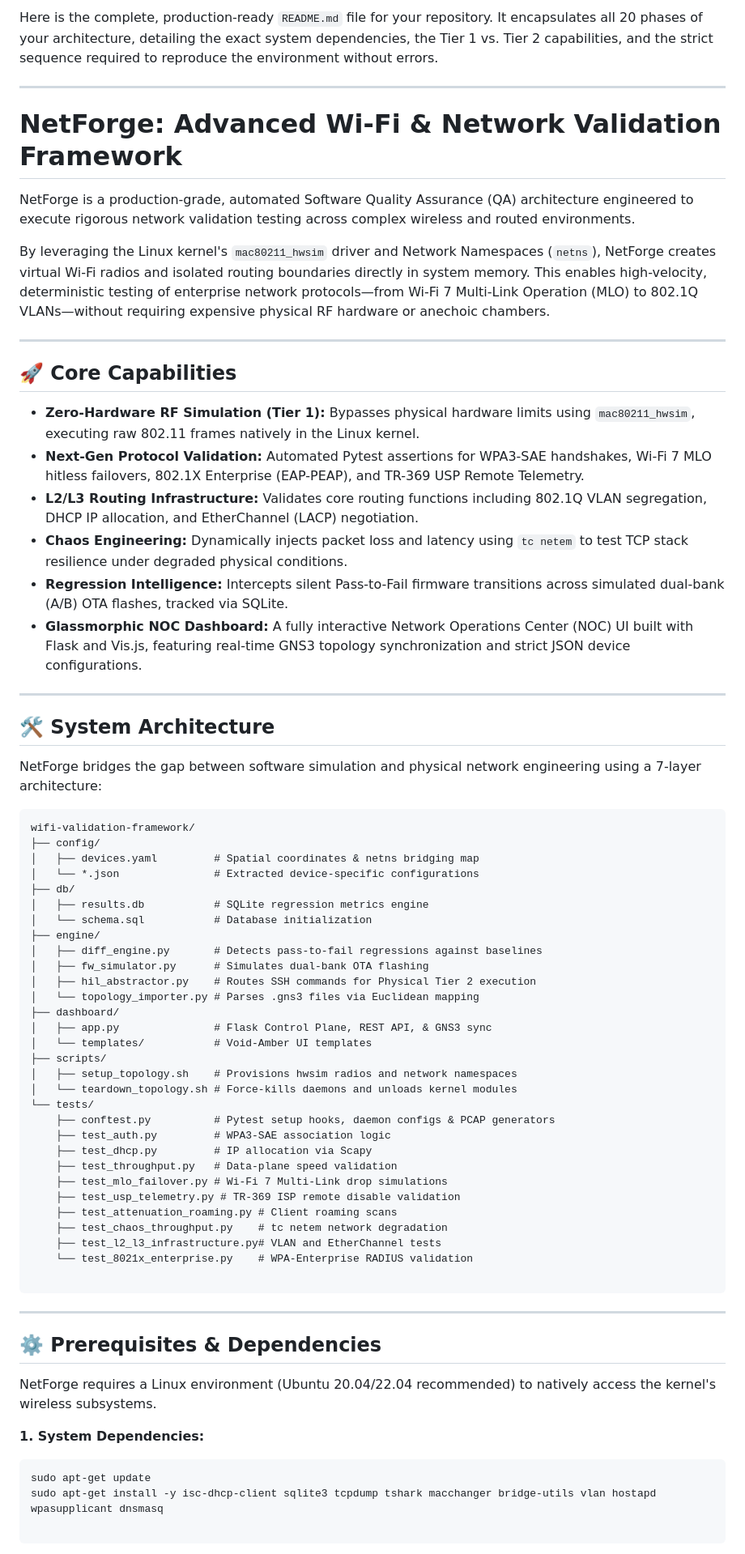
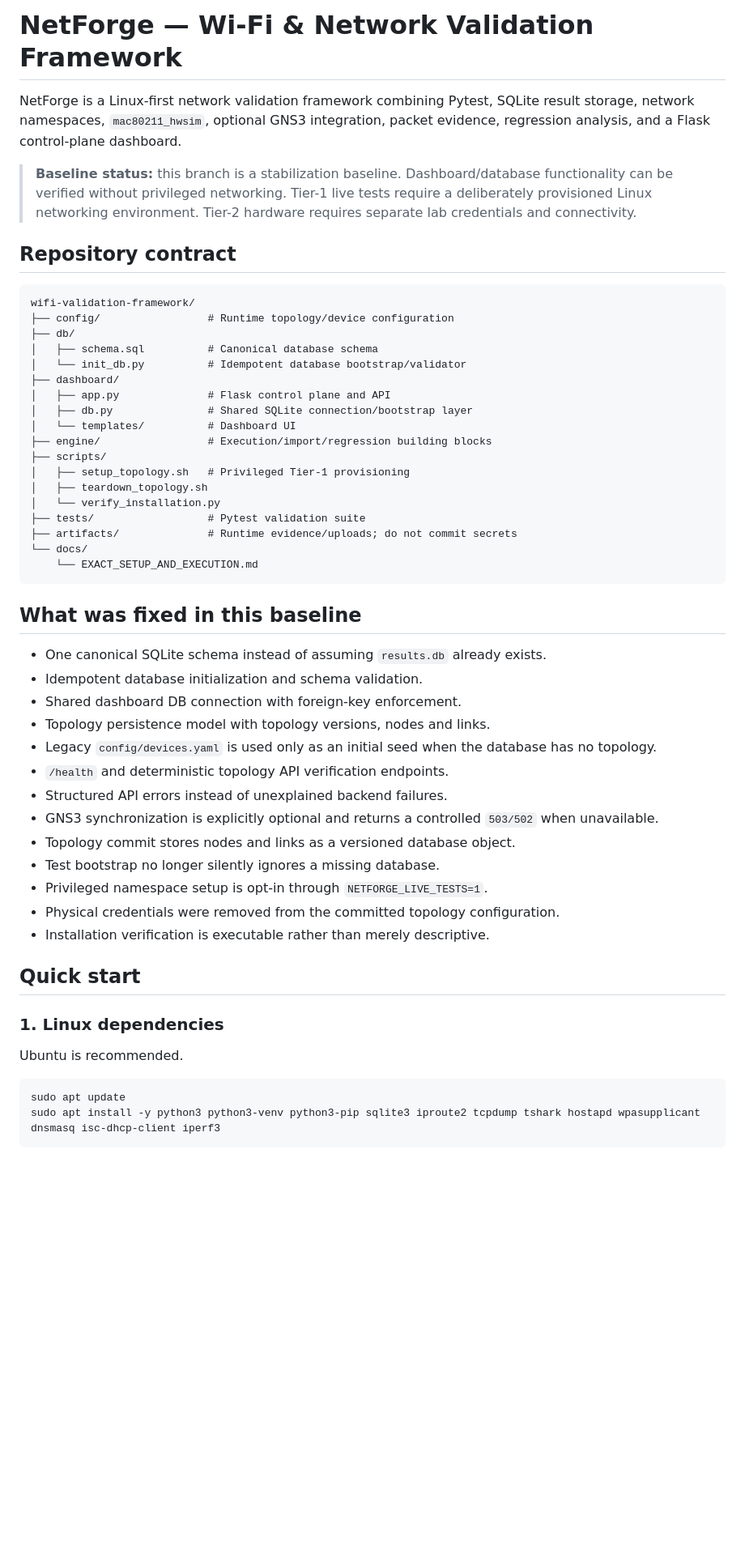
Before and after one commit to Nirmal-Yash/wifi-validation-framework, a Markdown page: README.md, the part around one of its changes. Shown at 81% size. GitHub-like rendering; blank space fills up the shorter version.

Commit message:
docs: replace stale README with stable-baseline execution contract

````diff
--- a/README.md
+++ b/README.md
@@ -1,74 +1,56 @@
-Here is the complete, production-ready `README.md` file for your repository. It encapsulates all 20 phases of your architecture, detailing the exact system dependencies, the Tier 1 vs. Tier 2 capabilities, and the strict sequence required to reproduce the environment without errors.
+# NetForge — Wi-Fi & Network Validation Framework
 
----
+NetForge is a Linux-first network validation framework combining Pytest, SQLite result storage, network namespaces, `mac80211_hwsim`, optional GNS3 integration, packet evidence, regression analysis, and a Flask control-plane dashboard.
 
-# NetForge: Advanced Wi-Fi & Network Validation Framework
+> **Baseline status:** this branch is a stabilization baseline. Dashboard/database functionality can be verified without privileged networking. Tier-1 live tests require a deliberately provisioned Linux networking environment. Tier-2 hardware requires separate lab credentials and connectivity.
 
-NetForge is a production-grade, automated Software Quality Assurance (QA) architecture engineered to execute rigorous network validation testing across complex wireless and routed environments.
-
-By leveraging the Linux kernel's `mac80211_hwsim` driver and Network Namespaces (`netns`), NetForge creates virtual Wi-Fi radios and isolated routing boundaries directly in system memory. This enables high-velocity, deterministic testing of enterprise network protocols—from Wi-Fi 7 Multi-Link Operation (MLO) to 802.1Q VLANs—without requiring expensive physical RF hardware or anechoic chambers.
-
----
-
-## 🚀 Core Capabilities
-
-* **Zero-Hardware RF Simulation (Tier 1):** Bypasses physical hardware limits using `mac80211_hwsim`, executing raw 802.11 frames natively in the Linux kernel.
-* **Next-Gen Protocol Validation:** Automated Pytest assertions for WPA3-SAE handshakes, Wi-Fi 7 MLO hitless failovers, 802.1X Enterprise (EAP-PEAP), and TR-369 USP Remote Telemetry.
-* **L2/L3 Routing Infrastructure:** Validates core routing functions including 802.1Q VLAN segregation, DHCP IP allocation, and EtherChannel (LACP) negotiation.
-* **Chaos Engineering:** Dynamically injects packet loss and latency using `tc netem` to test TCP stack resilience under degraded physical conditions.
-* **Regression Intelligence:** Intercepts silent Pass-to-Fail firmware transitions across simulated dual-bank (A/B) OTA flashes, tracked via SQLite.
-* **Glassmorphic NOC Dashboard:** A fully interactive Network Operations Center (NOC) UI built with Flask and Vis.js, featuring real-time GNS3 topology synchronization and strict JSON device configurations.
-
----
-
-## 🛠️ System Architecture
-
-NetForge bridges the gap between software simulation and physical network engineering using a 7-layer architecture:
+## Repository contract
 
 ```text
 wifi-validation-framework/
-├── config/
-│   ├── devices.yaml         # Spatial coordinates & netns bridging map
-│   └── *.json               # Extracted device-specific configurations
+├── config/                 # Runtime topology/device configuration
 ├── db/
-│   ├── results.db           # SQLite regression metrics engine
-│   └── schema.sql           # Database initialization
-├── engine/
-│   ├── diff_engine.py       # Detects pass-to-fail regressions against baselines
-│   ├── fw_simulator.py      # Simulates dual-bank OTA flashing
-│   ├── hil_abstractor.py    # Routes SSH commands for Physical Tier 2 execution
-│   └── topology_importer.py # Parses .gns3 files via Euclidean mapping
+│   ├── schema.sql          # Canonical database schema
+│   └── init_db.py          # Idempotent database bootstrap/validator
 ├── dashboard/
-│   ├── app.py               # Flask Control Plane, REST API, & GNS3 sync
-│   └── templates/           # Void-Amber UI templates
+│   ├── app.py              # Flask control plane and API
+│   ├── db.py               # Shared SQLite connection/bootstrap layer
+│   └── templates/          # Dashboard UI
+├── engine/                 # Execution/import/regression building blocks
 ├── scripts/
-│   ├── setup_topology.sh    # Provisions hwsim radios and network namespaces
-│   └── teardown_topology.sh # Force-kills daemons and unloads kernel modules
-└── tests/
-    ├── conftest.py          # Pytest setup hooks, daemon configs & PCAP generators
-    ├── test_auth.py         # WPA3-SAE association logic
-    ├── test_dhcp.py         # IP allocation via Scapy
-    ├── test_throughput.py   # Data-plane speed validation
-    ├── test_mlo_failover.py # Wi-Fi 7 Multi-Link drop simulations
-    ├── test_usp_telemetry.py # TR-369 ISP remote disable validation
-    ├── test_attenuation_roaming.py # Client roaming scans
-    ├── test_chaos_throughput.py    # tc netem network degradation
-    ├── test_l2_l3_infrastructure.py# VLAN and EtherChannel tests
-    └── test_8021x_enterprise.py    # WPA-Enterprise RADIUS validation
-
+│   ├── setup_topology.sh   # Privileged Tier-1 provisioning
+│   ├── teardown_topology.sh
+│   └── verify_installation.py
+├── tests/                  # Pytest validation suite
+├── artifacts/              # Runtime evidence/uploads; do not commit secrets
+└── docs/
+    └── EXACT_SETUP_AND_EXECUTION.md
 ```
 
----
+## What was fixed in this baseline
 
-## ⚙️ Prerequisites & Dependencies
+- One canonical SQLite schema instead of assuming `results.db` already exists.
+- Idempotent database initialization and schema validation.
+- Shared dashboard DB connection with foreign-key enforcement.
+- Topology persistence model with topology versions, nodes and links.
+- Legacy `config/devices.yaml` is used only as an initial seed when the database has no topology.
+- `/health` and deterministic topology API verification endpoints.
+- Structured API errors instead of unexplained backend failures.
+- GNS3 synchronization is explicitly optional and returns a controlled `503/502` when unavailable.
+- Topology commit stores nodes and links as a versioned database object.
+- Test bootstrap no longer silently ignores a missing database.
+- Privileged namespace setup is opt-in through `NETFORGE_LIVE_TESTS=1`.
+- Physical credentials were removed from the committed topology configuration.
+- Installation verification is executable rather than merely descriptive.
 
-NetForge requires a Linux environment (Ubuntu 20.04/22.04 recommended) to natively access the kernel's wireless subsystems.
+## Quick start
 
-**1. System Dependencies:**
+### 1. Linux dependencies
+
+Ubuntu is recommended.
 
 ```bash
-sudo apt-get update
-sudo apt-get install -y isc-dhcp-client sqlite3 tcpdump tshark macchanger bridge-utils vlan hostapd wpasupplicant dnsmasq
-
+sudo apt update
+sudo apt install -y python3 python3-venv python3-pip sqlite3 iproute2 tcpdump tshark hostapd wpasupplicant dnsmasq isc-dhcp-client iperf3
 ```
 
````
Also changed, not shown: other parts of README.md (+63 -53 lines).
